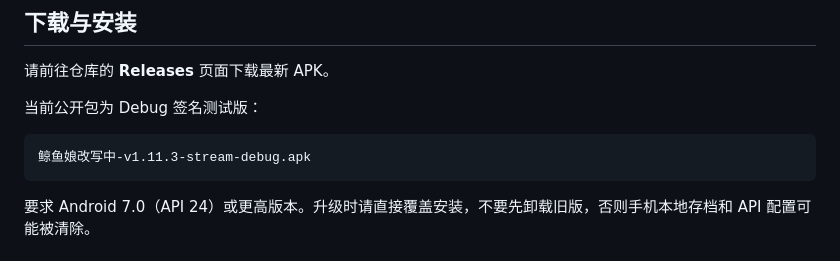
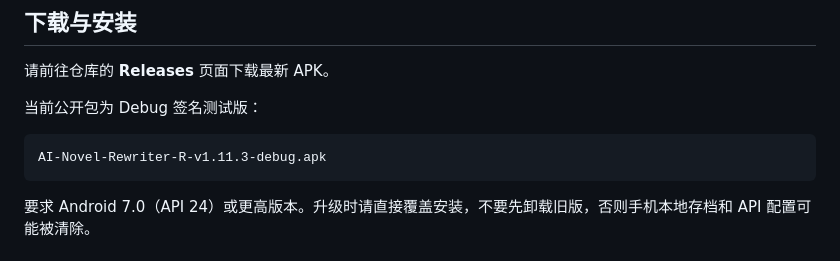
Before and after one commit to RAMU324E/ai-novel-rewriter-r, a Markdown page: README.md, the part around the change. GitHub-like rendering.

Commit message:
Use stable public APK filename

````diff
--- a/README.md
+++ b/README.md
@@ -23,7 +23,7 @@
 当前公开包为 Debug 签名测试版：
 
 ```text
-鲸鱼娘改写中-v1.11.3-stream-debug.apk
+AI-Novel-Rewriter-R-v1.11.3-debug.apk
 ```
 
 要求 Android 7.0（API 24）或更高版本。升级时请直接覆盖安装，不要先卸载旧版，否则手机本地存档和 API 配置可能被清除。
````
